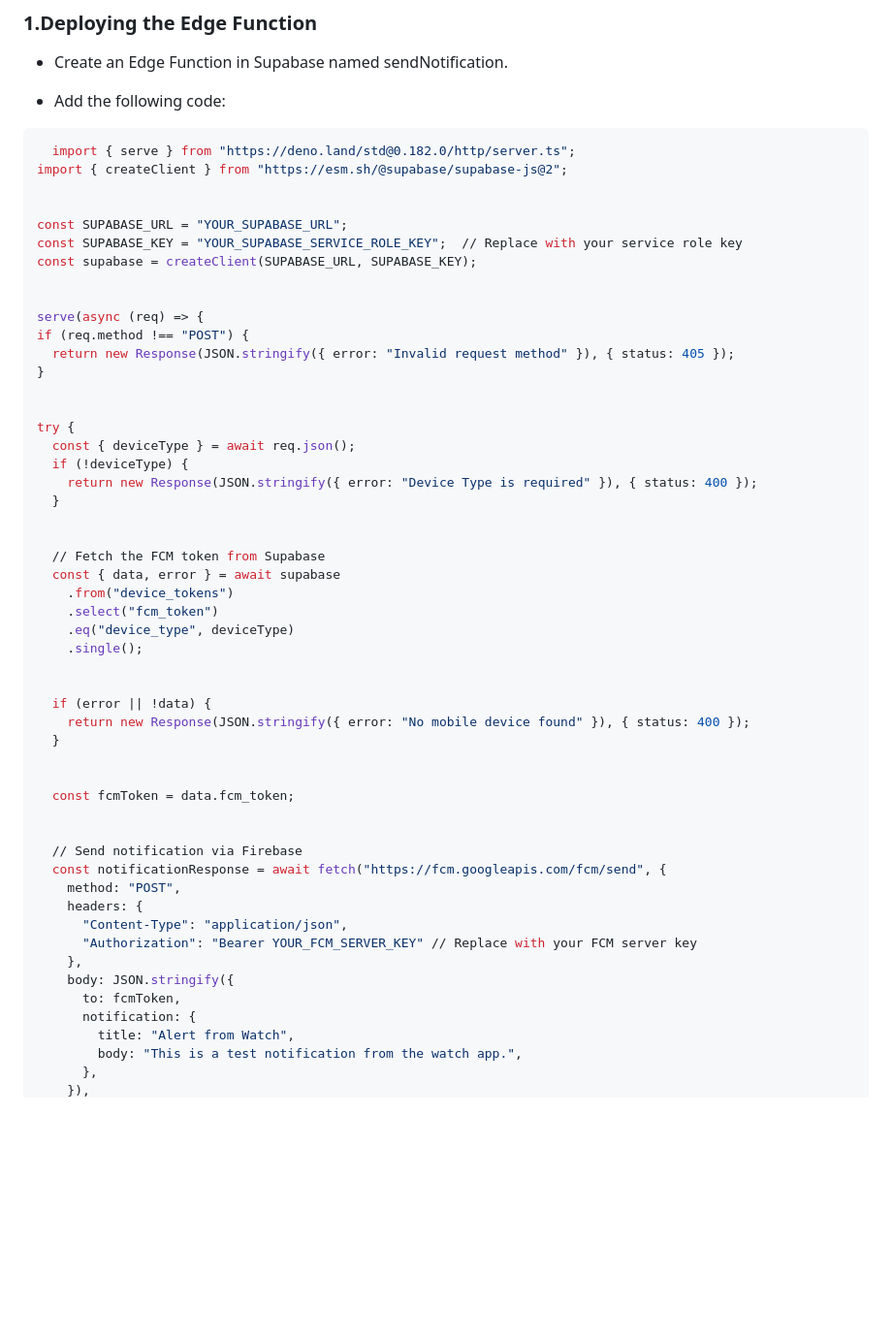
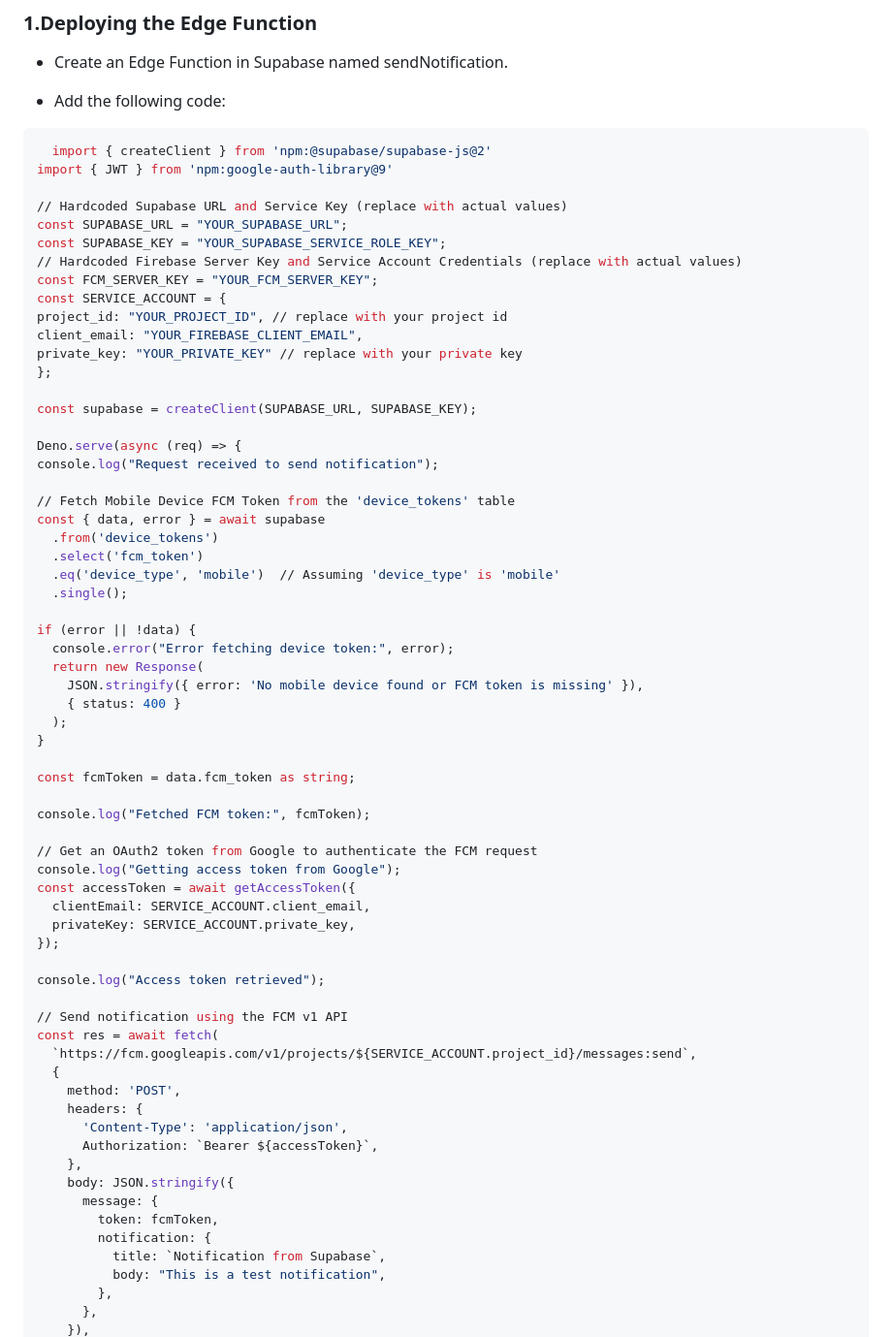
Before and after one commit to KrishnaChaitanya16/watchapp, a Markdown page: README.md, the part around one of its changes. Shown at 97% size. GitHub-like rendering; blank space fills up the shorter version.

````diff
--- a/README.md
+++ b/README.md
@@ -70,55 +70,68 @@ Supabase Edge Function (Notification Sender)
 
 *   Add the following code:
   ```bash
-    import { serve } from "https://deno.land/std@0.182.0/http/server.ts";
-import { createClient } from "https://esm.sh/@supabase/supabase-js@2";
+    import { createClient } from 'npm:@supabase/supabase-js@2'
+import { JWT } from 'npm:google-auth-library@9'
 
+// Hardcoded Supabase URL and Service Key (replace with actual values)
+const SUPABASE_URL = "YOUR_SUPABASE_URL";
+const SUPABASE_KEY = "YOUR_SUPABASE_SERVICE_ROLE_KEY";
+// Hardcoded Firebase Server Key and Service Account Credentials (replace with actual values)
+const FCM_SERVER_KEY = "YOUR_FCM_SERVER_KEY";
+const SERVICE_ACCOUNT = {
+  project_id: "YOUR_PROJECT_ID", // replace with your project id
+  client_email: "YOUR_FIREBASE_CLIENT_EMAIL",
+  private_key: "YOUR_PRIVATE_KEY" // replace with your private key
+};
 
-const SUPABASE_URL = "YOUR_SUPABASE_URL";
-const SUPABASE_KEY = "YOUR_SUPABASE_SERVICE_ROLE_KEY";  // Replace with your service role key
 const supabase = createClient(SUPABASE_URL, SUPABASE_KEY);
 
+Deno.serve(async (req) => {
+  console.log("Request received to send notification");
 
-serve(async (req) => {
-  if (req.method !== "POST") {
-    return new Response(JSON.stringify({ error: "Invalid request method" }), { status: 405 });
+  // Fetch Mobile Device FCM Token from the 'device_tokens' table
+  const { data, error } = await supabase
+    .from('device_tokens')
+    .select('fcm_token')
+    .eq('device_type', 'mobile')  // Assuming 'device_type' is 'mobile'
+    .single();
+
+  if (error || !data) {
+    console.error("Error fetching device token:", error);
+    return new Response(
+      JSON.stringify({ error: 'No mobile device found or FCM token is missing' }),
+      { status: 400 }
+    );
   }
 
+  const fcmToken = data.fcm_token as string;
 
-  try {
-    const { deviceType } = await req.json();
-    if (!deviceType) {
-      return new Response(JSON.stringify({ error: "Device Type is required" }), { status: 400 });
-    }
+  console.log("Fetched FCM token:", fcmToken);
 
+  // Get an OAuth2 token from Google to authenticate the FCM request
+  console.log("Getting access token from Google");
+  const accessToken = await getAccessToken({
+    clientEmail: SERVICE_ACCOUNT.client_email,
+    privateKey: SERVICE_ACCOUNT.private_key,
+  });
 
-    // Fetch the FCM token from Supabase
-    const { data, error } = await supabase
-      .from("device_tokens")
-      .select("fcm_token")
-      .eq("device_type", deviceType)
-      .single();
+  console.log("Access token retrieved");
 
-
-    if (error || !data) {
-      return new Response(JSON.stringify({ error: "No mobile device found" }), { status: 400 });
-    }
-
-
-    const fcmToken = data.fcm_token;
-
-
-    // Send notification via Firebase
-    const notificationResponse = await fetch("https://fcm.googleapis.com/fcm/send", {
-      method: "POST",
+  // Send notification using the FCM v1 API
+  const res = await fetch(
+    `https://fcm.googleapis.com/v1/projects/${SERVICE_ACCOUNT.project_id}/messages:send`,
+    {
+      method: 'POST',
       headers: {
-        "Content-Type": "application/json",
-        "Authorization": "Bearer YOUR_FCM_SERVER_KEY" // Replace with your FCM server key
+        'Content-Type': 'application/json',
+        Authorization: `Bearer ${accessToken}`,
       },
       body: JSON.stringify({
-        to: fcmToken,
-        notification: {
-          title: "Alert from Watch",
-          body: "This is a test notification from the watch app.",
+        message: {
+          token: fcmToken,
+          notification: {
+            title: `Notification from Supabase`,
+            body: "This is a test notification",
+          },
         },
       }),
````
Also changed, not shown: other parts of README.md (+45 -6 lines).
